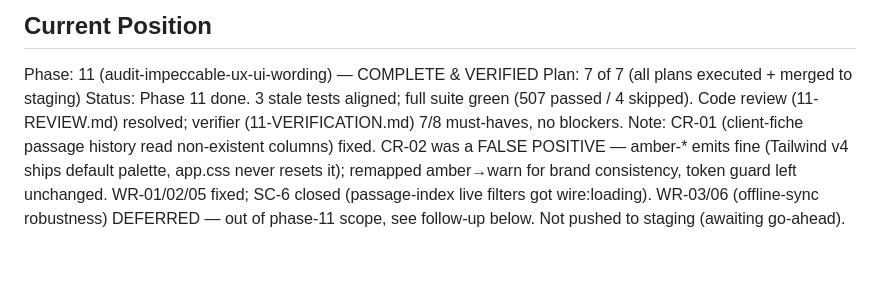
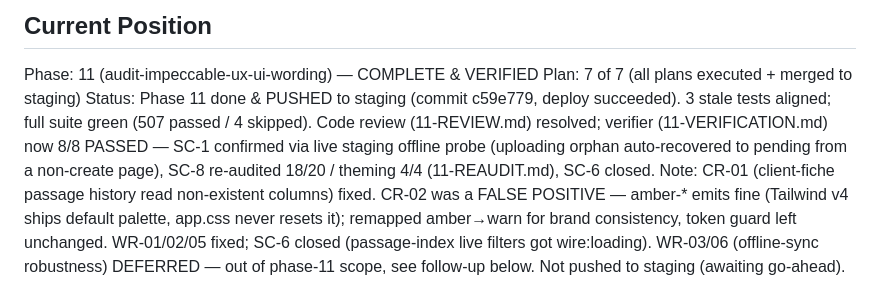
Before and after one commit to Topias1/dloazur, a Markdown page: .planning/STATE.md, the part around the change. Drawn GitHub-style; blank space fills up the shorter version.

Commit message:
docs(11): SC-1 confirmed (live staging offline probe) + SC-8 re-audit 18/20; verification PASSED
- SC-1: live browser probe on staging — shared offlineQueue store + sync-drawer
  present on non-create pages; injected 'uploading' orphan auto-recovered to
  'pending' on boot (zero zombie). IDB dloazur-offline-v1 {passages,photos}.
- SC-8: /impeccable re-audit 18/20 (was 14/20), theming 4/4 (was 2/4). Gate met.
  Verified live: --color-white=sand-50, 0 pure #fff/#000. 11-REAUDIT.md.
- Verification status human_needed → passed (8/8).

Co-Authored-By: Claude Opus 4.8 (1M context) <noreply@anthropic.com>

```diff
--- a/.planning/STATE.md
+++ b/.planning/STATE.md
@@ -27,7 +27,7 @@ See: .planning/PROJECT.md (updated 2026-05-27)
 
 Phase: 11 (audit-impeccable-ux-ui-wording) — COMPLETE & VERIFIED
 Plan: 7 of 7 (all plans executed + merged to staging)
-Status: Phase 11 done. 3 stale tests aligned; full suite green (507 passed / 4 skipped). Code review (11-REVIEW.md) resolved; verifier (11-VERIFICATION.md) 7/8 must-haves, no blockers.
+Status: Phase 11 done & PUSHED to staging (commit c59e779, deploy succeeded). 3 stale tests aligned; full suite green (507 passed / 4 skipped). Code review (11-REVIEW.md) resolved; verifier (11-VERIFICATION.md) now 8/8 PASSED — SC-1 confirmed via live staging offline probe (uploading orphan auto-recovered to pending from a non-create page), SC-8 re-audited 18/20 / theming 4/4 (11-REAUDIT.md), SC-6 closed.
 Note: CR-01 (client-fiche passage history read non-existent columns) fixed. CR-02 was a FALSE POSITIVE — amber-* emits fine (Tailwind v4 ships default palette, app.css never resets it); remapped amber→warn for brand consistency, token guard left unchanged. WR-01/02/05 fixed; SC-6 closed (passage-index live filters got wire:loading). WR-03/06 (offline-sync robustness) DEFERRED — out of phase-11 scope, see follow-up below. Not pushed to staging (awaiting go-ahead).
 Last activity: 2026-06-04 -- Phase 11 verified complete
 
```
Also changed, not shown: 2 other files.
